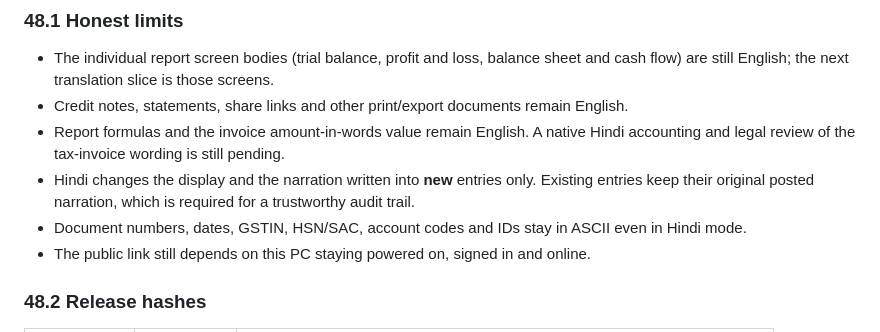
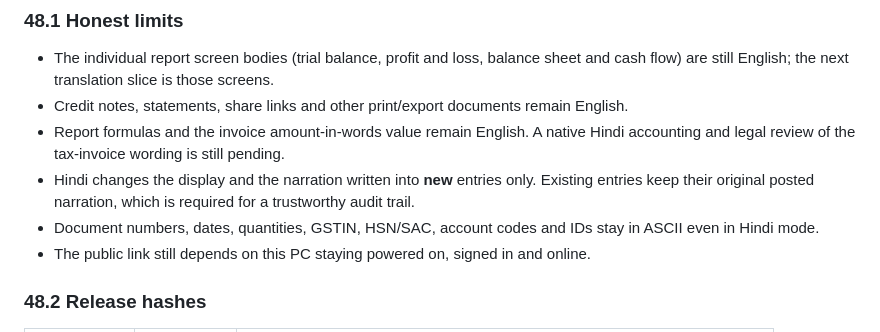
Before and after one commit to ganeshanumerologist-ai/financial-business-account-analysis, a Markdown page: docs/TEST_RESULTS.md, the part around the change. GitHub-like rendering.

```diff
--- a/docs/TEST_RESULTS.md
+++ b/docs/TEST_RESULTS.md
@@ -2084,7 +2084,7 @@ journal line, report formula or document number.
   accounting and legal review of the tax-invoice wording is still pending.
 - Hindi changes the display and the narration written into **new** entries only. Existing entries
   keep their original posted narration, which is required for a trustworthy audit trail.
-- Document numbers, dates, GSTIN, HSN/SAC, account codes and IDs stay in ASCII even in Hindi mode.
+- Document numbers, dates, quantities, GSTIN, HSN/SAC, account codes and IDs stay in ASCII even in Hindi mode.
 - The public link still depends on this PC staying powered on, signed in and online.
 
 ### 48.2 Release hashes
```
Also changed, not shown: docs/OFFLINE_EDITION.md (+1 -1 lines).
